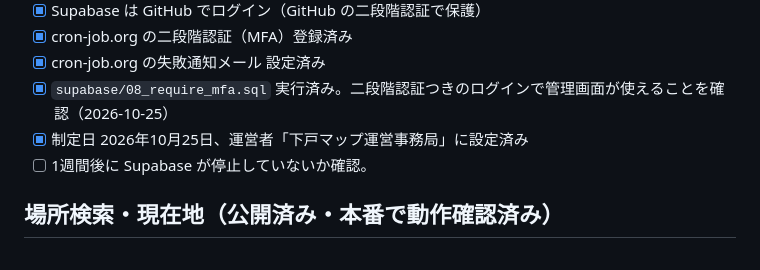
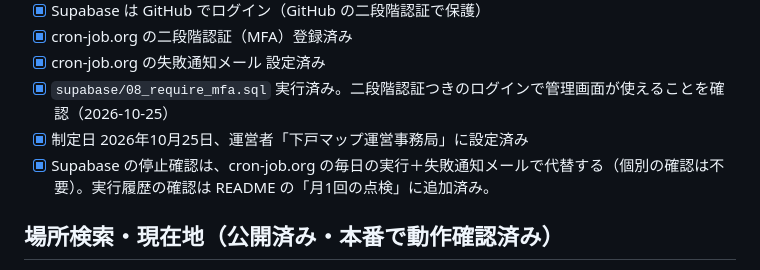
Before and after one commit to ToraToraTiger-2026/geko-map, a Markdown page: NEXT.md, the part around the change. GitHub-like rendering.

Commit message:
Supabase停止確認を、cron-job.orgの実行履歴の月次確認に置き換える
- NEXT.md: 1週間後の停止確認を、cron-job.orgの毎日の実行と失敗通知で代替する旨に変更
- README.md: 月1回の点検に、cron-job.orgの実行履歴の確認を追加

Co-Authored-By: Claude Sonnet 5.5 <noreply@anthropic.com>

```diff
--- a/NEXT.md
+++ b/NEXT.md
@@ -20,7 +20,7 @@
 - [x] cron-job.org の失敗通知メール 設定済み
 - [x] `supabase/08_require_mfa.sql` 実行済み。二段階認証つきのログインで管理画面が使えることを確認（2026-10-25）
 - [x] 制定日 2026年10月25日、運営者「下戸マップ運営事務局」に設定済み
-- [ ] 1週間後に Supabase が停止していないか確認。
+- [x] Supabase の停止確認は、cron-job.org の毎日の実行＋失敗通知メールで代替する（個別の確認は不要）。実行履歴の確認は README の「月1回の点検」に追加済み。
 
 ## 場所検索・現在地（公開済み・本番で動作確認済み）
 - トップに検索欄と地図上の📍現在地ボタン、投稿画面に店名／住所検索を追加。詳細と Nominatim の利用条件（1秒1回・自動検索禁止）は README.md。
```
Also changed, not shown: README.md (+1 -0 lines).
